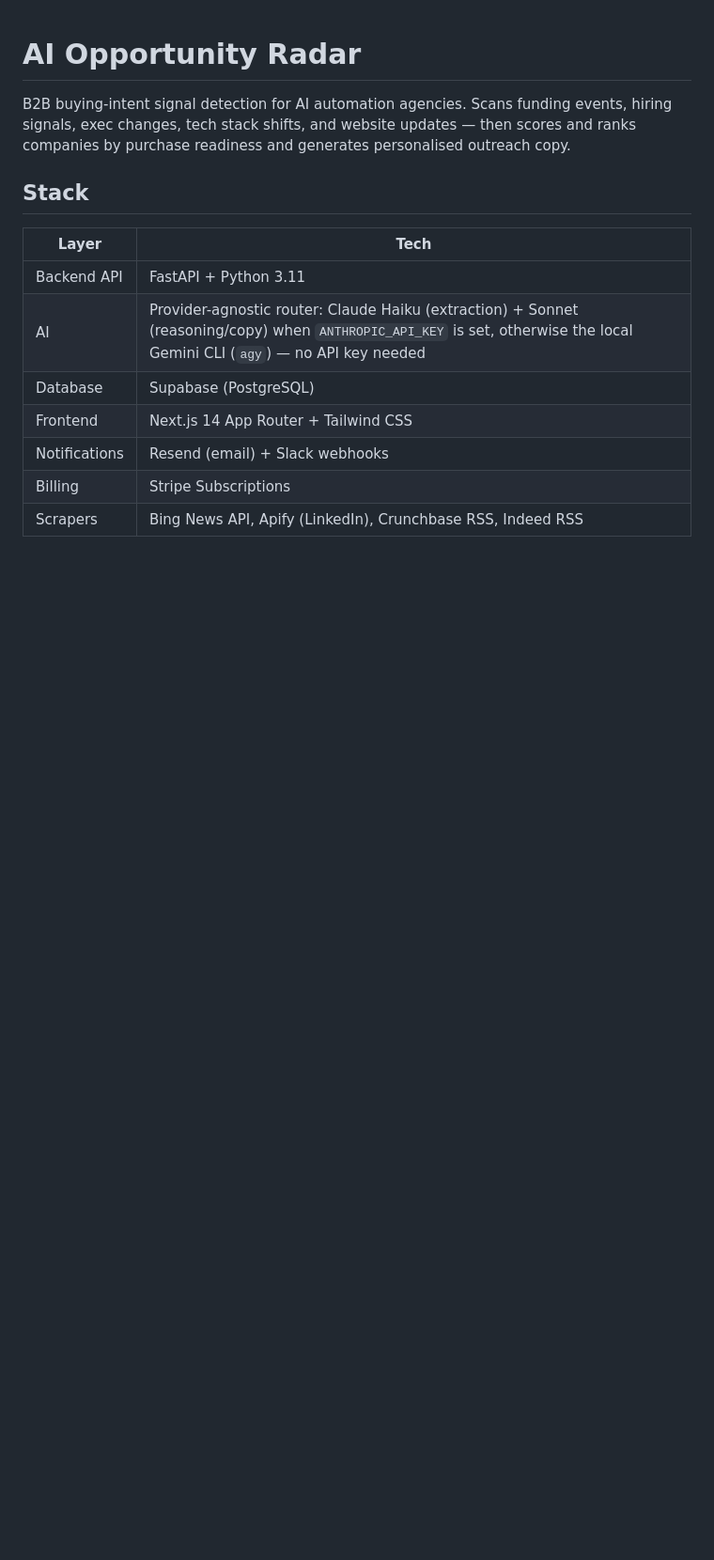
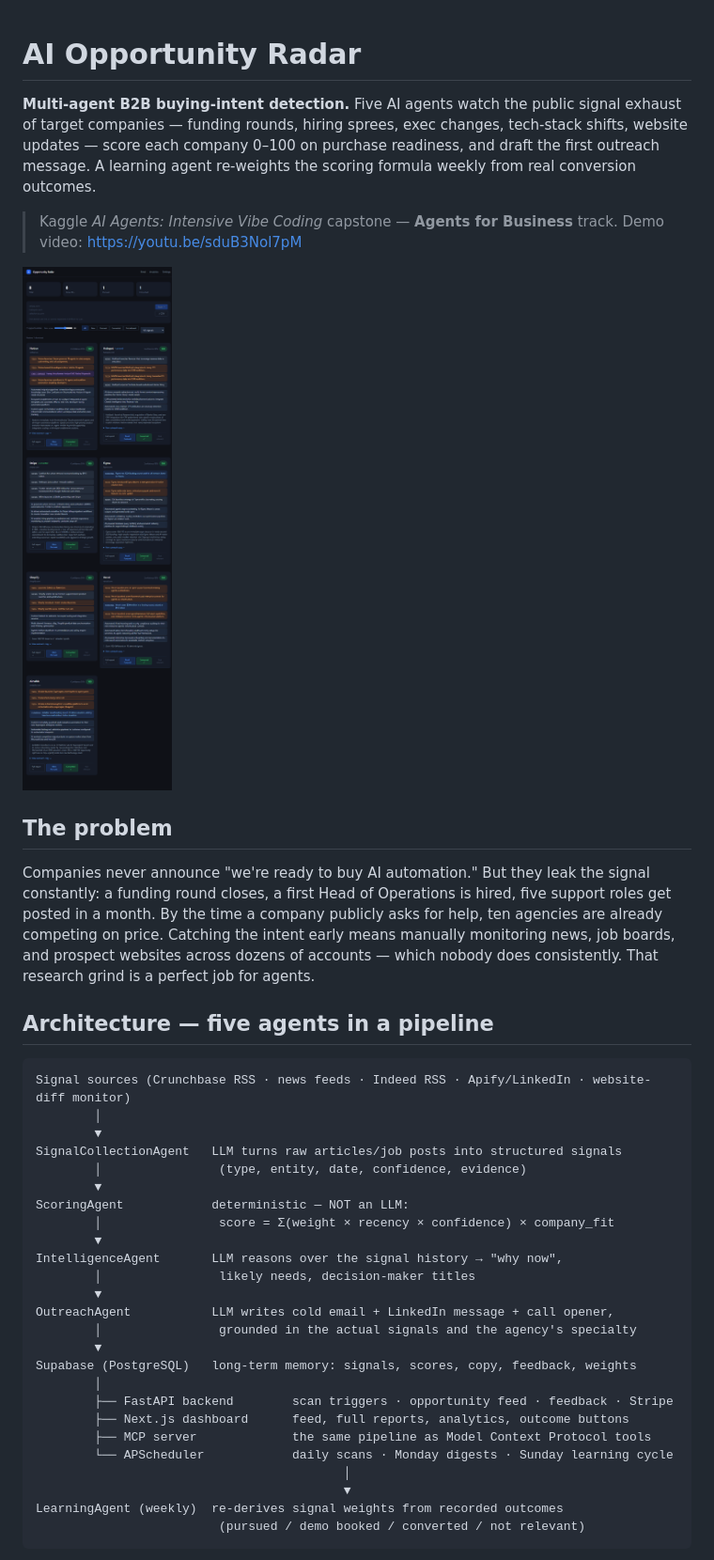
Before and after one commit to UnderratedGignac/opportunity-radar, a Markdown page: README.md, the part around one of its changes. Shown at 94% size. GitHub-like rendering; pictures changed too: docs/dashboard_feed.png (added); blank space fills up the shorter version.

````diff
--- a/README.md
+++ b/README.md
@@ -1,15 +1,53 @@
 # AI Opportunity Radar
 
-B2B buying-intent signal detection for AI automation agencies. Scans funding events, hiring signals, exec changes, tech stack shifts, and website updates — then scores and ranks companies by purchase readiness and generates personalised outreach copy.
+**Multi-agent B2B buying-intent detection.** Five AI agents watch the public
+signal exhaust of target companies — funding rounds, hiring sprees, exec
+changes, tech-stack shifts, website updates — score each company 0–100 on
+purchase readiness, and draft the first outreach message. A learning agent
+re-weights the scoring formula weekly from real conversion outcomes.
 
-## Stack
+> Kaggle *AI Agents: Intensive Vibe Coding* capstone — **Agents for Business** track.
+> Demo video: https://youtu.be/sduB3Nol7pM
 
-| Layer | Tech |
-|---|---|
-| Backend API | FastAPI + Python 3.11 |
-| AI | Provider-agnostic router: Claude Haiku (extraction) + Sonnet (reasoning/copy) when `ANTHROPIC_API_KEY` is set, otherwise the local Gemini CLI (`agy`) — no API key needed |
-| Database | Supabase (PostgreSQL) |
-| Frontend | Next.js 14 App Router + Tailwind CSS |
-| Notifications | Resend (email) + Slack webhooks |
-| Billing | Stripe Subscriptions |
-| Scrapers | Bing News API, Apify (LinkedIn), Crunchbase RSS, Indeed RSS |
+![Dashboard feed](docs/dashboard_feed.png)
+
+## The problem
+
+Companies never announce "we're ready to buy AI automation." But they leak
+the signal constantly: a funding round closes, a first Head of Operations is
+hired, five support roles get posted in a month. By the time a company
+publicly asks for help, ten agencies are already competing on price. Catching
+the intent early means manually monitoring news, job boards, and prospect
+websites across dozens of accounts — which nobody does consistently. That
+research grind is a perfect job for agents.
+
+## Architecture — five agents in a pipeline
+
+```
+Signal sources (Crunchbase RSS · news feeds · Indeed RSS · Apify/LinkedIn · website-diff monitor)
+        │
+        ▼
+SignalCollectionAgent   LLM turns raw articles/job posts into structured signals
+        │                (type, entity, date, confidence, evidence)
+        ▼
+ScoringAgent            deterministic — NOT an LLM:
+        │                score = Σ(weight × recency × confidence) × company_fit
+        ▼
+IntelligenceAgent       LLM reasons over the signal history → "why now",
+        │                likely needs, decision-maker titles
+        ▼
+OutreachAgent           LLM writes cold email + LinkedIn message + call opener,
+        │                grounded in the actual signals and the agency's specialty
+        ▼
+Supabase (PostgreSQL)   long-term memory: signals, scores, copy, feedback, weights
+        │
+        ├── FastAPI backend        scan triggers · opportunity feed · feedback · Stripe
+        ├── Next.js dashboard      feed, full reports, analytics, outcome buttons
+        ├── MCP server             the same pipeline as Model Context Protocol tools
+        └── APScheduler            daily scans · Monday digests · Sunday learning cycle
+                                          │
+                                          ▼
+LearningAgent (weekly)  re-derives signal weights from recorded outcomes
+                         (pursued / demo booked / converted / not relevant)
+```
+
````
Also changed, not shown: other parts of README.md (+110 -81 lines), docs/analytics.png (added), docs/opportunity_report.png (added), 2 other files.
